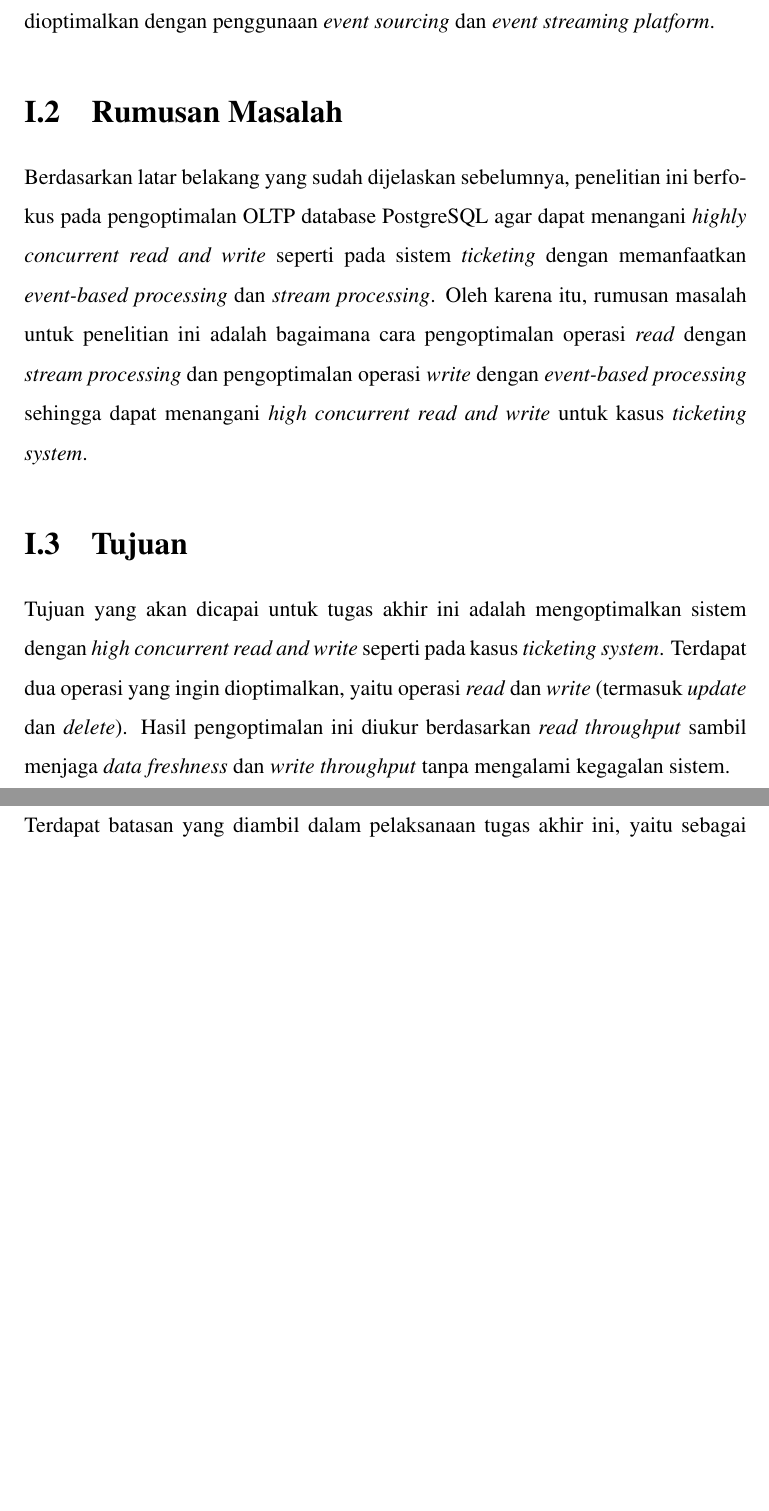
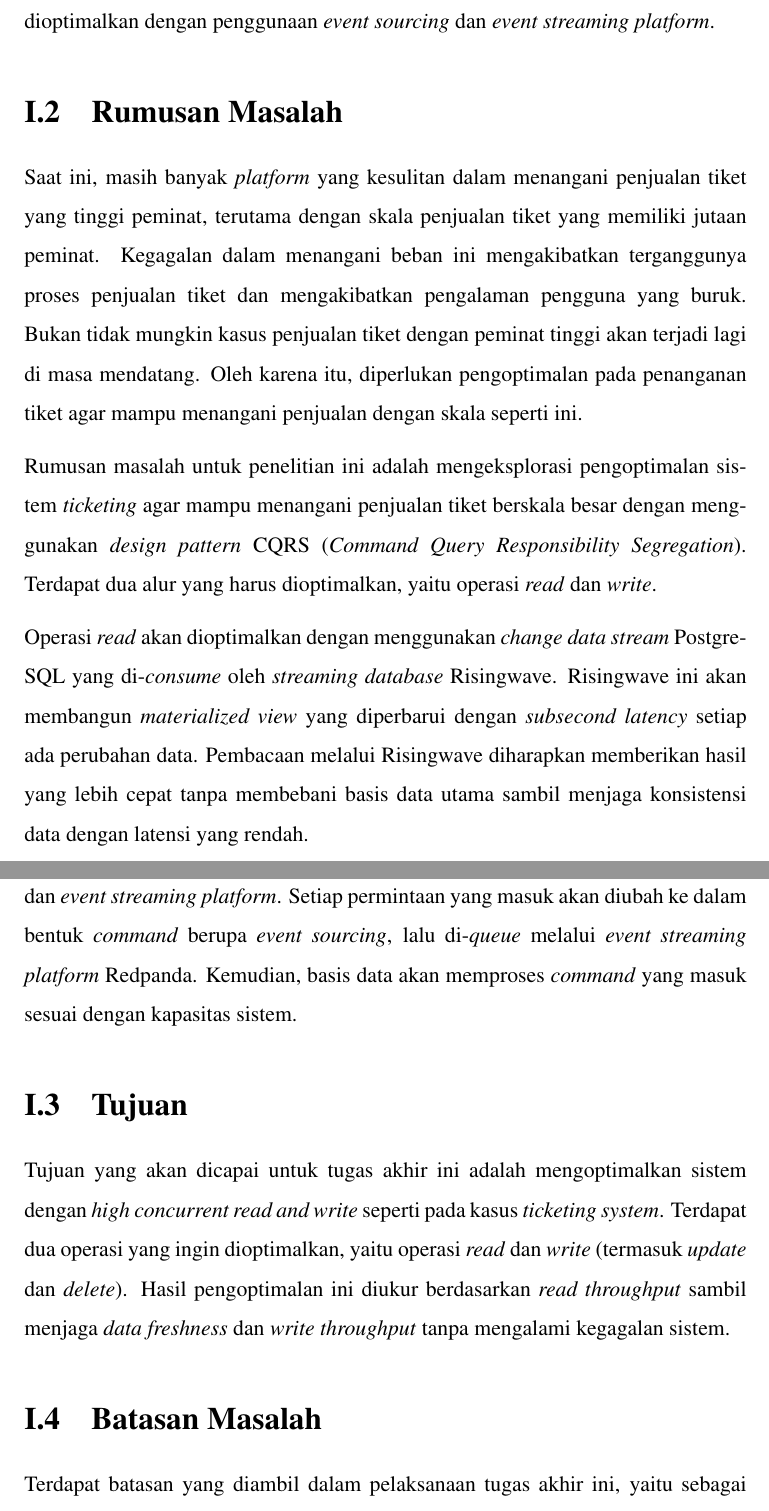
Before and after one commit to akbarmridho/tugas-akhir, a LaTeX thesis (src/thesis.tex, which reads src/chapters/chapter-1/02-rumusan-masalah.tex): two parts of pages 8 and 9 of 18, joined at a grey line, cut so that both start at the same text, the shorter picture padded with empty space. Compiled offline with pdfLaTeX.

Commit message:
feat: update rumusan masalah

```diff
--- a/src/chapters/chapter-1/02-rumusan-masalah.tex
+++ b/src/chapters/chapter-1/02-rumusan-masalah.tex
@@ -1,3 +1,9 @@
 \section{Rumusan Masalah}
 
-Berdasarkan latar belakang yang sudah dijelaskan sebelumnya, penelitian ini berfokus pada pengoptimalan OLTP database PostgreSQL agar dapat menangani \textit{highly concurrent read and write} seperti pada sistem \textit{ticketing} dengan memanfaatkan \textit{event-based processing} dan \textit{stream processing}. Oleh karena itu, rumusan masalah untuk penelitian ini adalah bagaimana cara pengoptimalan operasi \textit{read} dengan \textit{stream processing} dan pengoptimalan operasi \textit{write} dengan \textit{event-based processing} sehingga dapat menangani \textit{high concurrent read and write} untuk kasus \textit{ticketing system}.
+Saat ini, masih banyak \textit{platform} yang kesulitan dalam menangani penjualan tiket yang tinggi peminat, terutama dengan skala penjualan tiket yang memiliki jutaan peminat. Kegagalan dalam menangani beban ini mengakibatkan terganggunya proses penjualan tiket dan mengakibatkan pengalaman pengguna yang buruk. Bukan tidak mungkin kasus penjualan tiket dengan peminat tinggi akan terjadi lagi di masa mendatang. Oleh karena itu, diperlukan pengoptimalan pada penanganan tiket agar mampu menangani penjualan dengan skala seperti ini.
+
+Rumusan masalah untuk penelitian ini adalah mengeksplorasi pengoptimalan sistem \textit{ticketing} agar mampu menangani penjualan tiket berskala besar dengan menggunakan \textit{design pattern} CQRS (\textit{Command Query Responsibility Segregation}). Terdapat dua alur yang harus dioptimalkan, yaitu operasi \textit{read} dan \textit{write}.
+
+Operasi \textit{read} akan dioptimalkan dengan menggunakan \textit{change data stream} PostgreSQL yang di-\textit{consume} oleh \textit{streaming database} Risingwave. Risingwave ini akan membangun \textit{materialized view} yang diperbarui dengan \textit{subsecond latency} setiap ada perubahan data. Pembacaan melalui Risingwave diharapkan memberikan hasil yang lebih cepat tanpa membebani basis data utama sambil menjaga konsistensi data dengan latensi yang rendah.
+
+Operasi \textit{write} akan dioptimalkan dengan menggunakan \textit{queueing}, \textit{event soucing}, dan \textit{event streaming platform}. Setiap permintaan yang masuk akan diubah ke dalam bentuk \textit{command} berupa \textit{event sourcing}, lalu di-\textit{queue} melalui \textit{event streaming platform} Redpanda. Kemudian, basis data akan memproses \textit{command} yang masuk sesuai dengan kapasitas sistem.
```
Also changed, not shown: src/chapters/chapter-1/03-tujuan.tex (+1 -0 lines).
